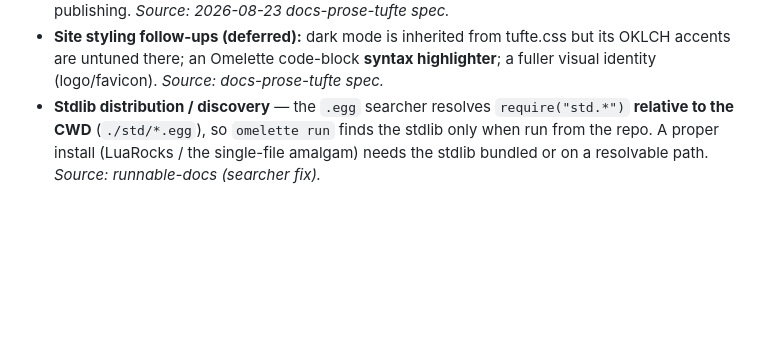
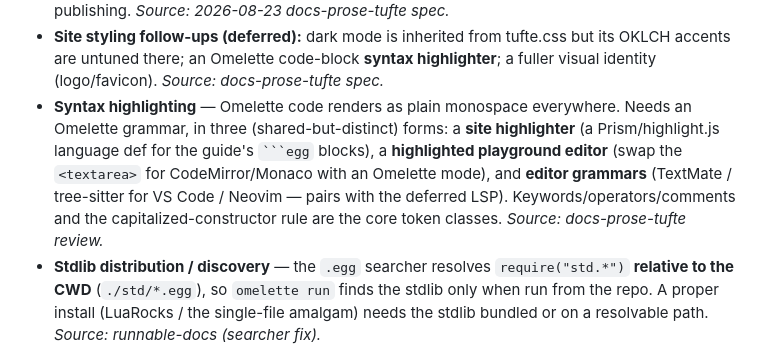
Before and after one commit to dennyabraham/omelette-lang, a Markdown page: docs/DEFERRED.md, the part around the change. GitHub-like rendering; blank space fills up the shorter version.

````diff
--- a/docs/DEFERRED.md
+++ b/docs/DEFERRED.md
@@ -110,6 +110,12 @@ _Last updated: 2026-08-23 (docs prose rewrite + Tufte/OKLCH styling; pending own
 - **Site styling follow-ups (deferred):** dark mode is inherited from tufte.css but its OKLCH accents
   are untuned there; an Omelette code-block **syntax highlighter**; a fuller visual identity
   (logo/favicon). _Source: docs-prose-tufte spec._
+- **Syntax highlighting** — Omelette code renders as plain monospace everywhere. Needs an Omelette
+  grammar, in three (shared-but-distinct) forms: a **site highlighter** (a Prism/highlight.js
+  language def for the guide's ` ```egg ` blocks), a **highlighted playground editor** (swap the
+  `<textarea>` for CodeMirror/Monaco with an Omelette mode), and **editor grammars** (TextMate /
+  tree-sitter for VS Code / Neovim — pairs with the deferred LSP). Keywords/operators/comments and
+  the capitalized-constructor rule are the core token classes. _Source: docs-prose-tufte review._
 - **Stdlib distribution / discovery** — the `.egg` searcher resolves `require("std.*")` **relative
   to the CWD** (`./std/*.egg`), so `omelette run` finds the stdlib only when run from the repo. A
   proper install (LuaRocks / the single-file amalgam) needs the stdlib bundled or on a resolvable
````
